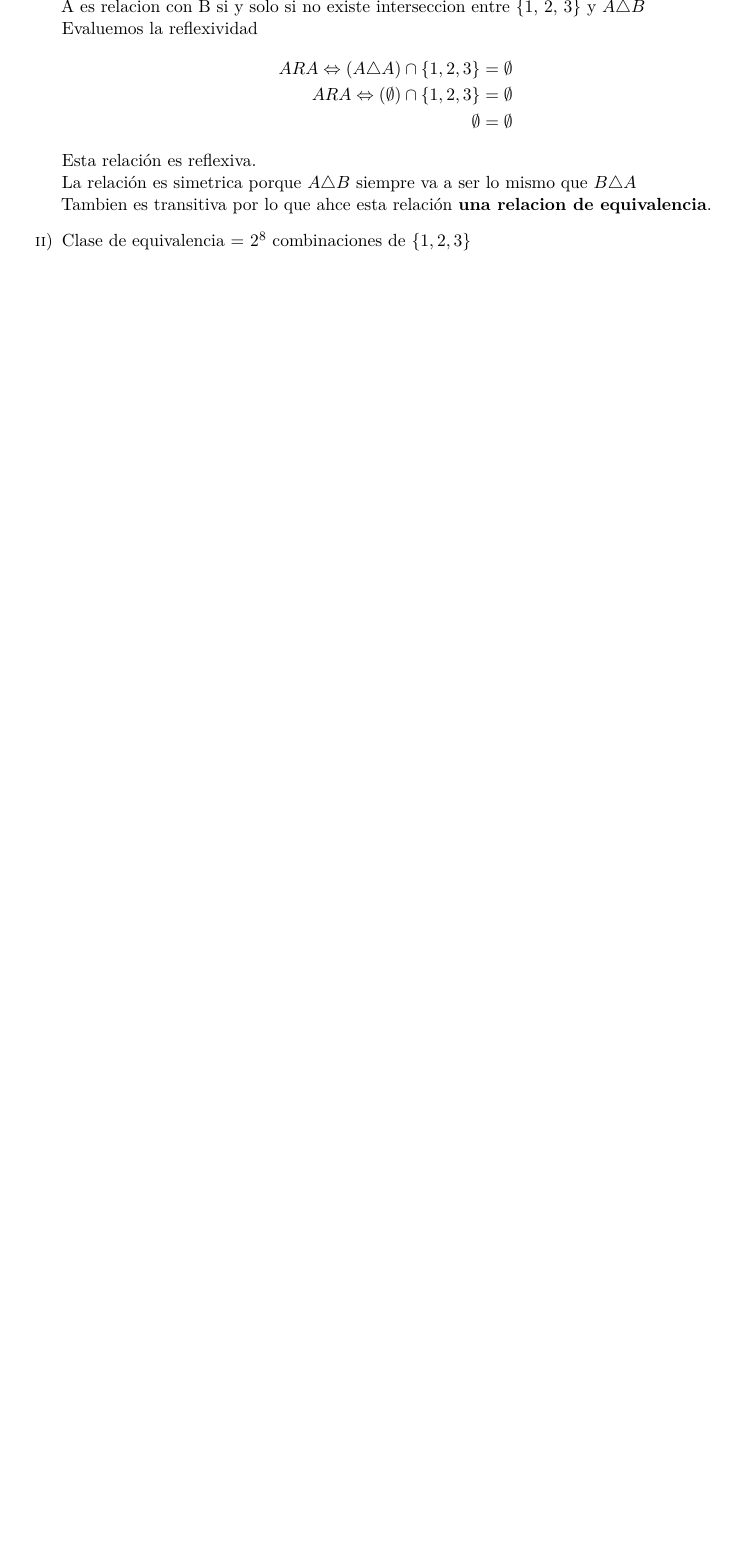
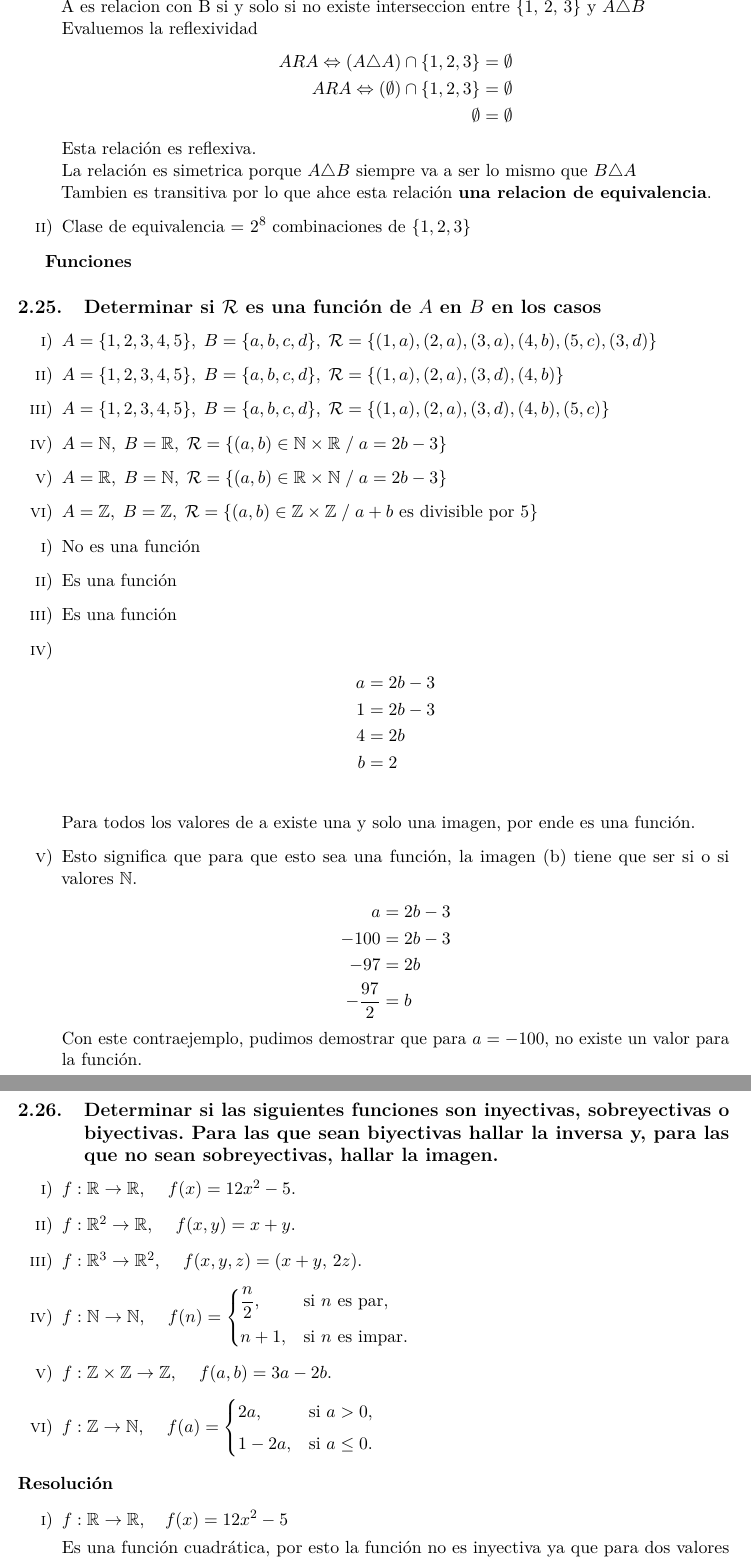
Before and after one commit to lolodurante/Algebra-I, a LaTeX document (guia-resuelta-1.tex): part of page 12 of 12 before the commit and two parts of pages 12 and 13 of 14 after it, the two joined at a grey line, cut so that both start at the same text, the shorter picture padded with empty space. Compiled offline with pdfLaTeX.

Commit message:
added some stuff

```diff
--- a/guia-resuelta-1.tex
+++ b/guia-resuelta-1.tex
@@ -672,3 +672,71 @@ A \,R\, B \;\Longleftrightarrow\; (A \triangle B)\cap \{1,2,3\}=\varnothing.
     \item Clase de equivalencia = $2^{8}$ combinaciones de $\{1,2,3\}$
 \end{enumerate}
 
+\textbf{Funciones}
+\subsection{Determinar si $\mathcal{R}$ es una función de $A$ en $B$ en los casos}
+
+\begin{enumerate}[label=\roman*)]
+    \item $A = \{1,2,3,4,5\}, \; B = \{a,b,c,d\}, \;
+    \mathcal{R} = \{(1,a),(2,a),(3,a),(4,b),(5,c),(3,d)\}$
+
+    \item $A = \{1,2,3,4,5\}, \; B = \{a,b,c,d\}, \;
+    \mathcal{R} = \{(1,a),(2,a),(3,d),(4,b)\}$
+
+    \item $A = \{1,2,3,4,5\}, \; B = \{a,b,c,d\}, \;
+    \mathcal{R} = \{(1,a),(2,a),(3,d),(4,b),(5,c)\}$
+
+    \item $A = \mathbb{N}, \; B = \mathbb{R}, \;
+    \mathcal{R} = \{(a,b) \in \mathbb{N} \times \mathbb{R} \; / \; a = 2b - 3\}$
+
+    \item $A = \mathbb{R}, \; B = \mathbb{N}, \;
+    \mathcal{R} = \{(a,b) \in \mathbb{R} \times \mathbb{N} \; / \; a = 2b - 3\}$
+
+    \item $A = \mathbb{Z}, \; B = \mathbb{Z}, \;
+    \mathcal{R} = \{(a,b) \in \mathbb{Z} \times \mathbb{Z} \; / \; a+b \text{ es divisible por } 5\}$
+\end{enumerate}
+
+\begin{enumerate}[label=\roman*)]
+    \item No es una función
+    \item Es una función
+    \item Es una función
+    \item \begin{align*}
+        a &= 2 b - 3 \\
+        1 &=2 b - 3 \\
+        4 &= 2b \\
+        b &= 2 \\
+    \end{align*}
+    Para todos los valores de a existe una y solo una imagen, por ende es una función.
+    \item Esto significa que para que esto sea una función, la imagen (b) tiene que ser si o si valores $\mathbb{N}$.
+    \begin{align*}
+        a &= 2b - 3 \\
+        - 100 &= 2b - 3 \\
+        - 97 &= 2b \\
+       - \frac{97}{2} &= b
+    \end{align*}
+    Con este contraejemplo, pudimos demostrar que para $a = - 100$, no existe un valor para la función.
+\end{enumerate}
+
+\subsection{Determinar si las siguientes funciones son inyectivas, sobreyectivas o biyectivas. Para las que sean biyectivas hallar la inversa y, para las que no sean sobreyectivas, hallar la imagen.}
+
+\begin{enumerate}[label=\roman*)]
+    \item $f:\mathbb{R}\to\mathbb{R}$, \quad $f(x)=12x^{2}-5$.
+    \item $f:\mathbb{R}^{2}\to\mathbb{R}$, \quad $f(x,y)=x+y$.
+    \item $f:\mathbb{R}^{3}\to\mathbb{R}^{2}$, \quad $f(x,y,z)=(x+y,\,2z)$.
+    \item $f:\mathbb{N}\to\mathbb{N}$, \quad
+    $f(n)=
+        \begin{cases}
+            \dfrac{n}{2}, & \text{si $n$ es par},\\[6pt]
+            n+1, & \text{si $n$ es impar}.
+        \end{cases}$
+    \item $f:\mathbb{Z}\times\mathbb{Z}\to\mathbb{Z}$, \quad $f(a,b)=3a-2b$.
+    \item $f:\mathbb{Z}\to\mathbb{N}$, \quad
+    $f(a)=
+        \begin{cases}
+            2a, & \text{si } a>0,\\[4pt]
+            1-2a, & \text{si } a\le 0.
+        \end{cases}$
+\end{enumerate}
+\textbf{Resolución}
+\begin{enumerate}[label=\roman*)]
+    \item $f: \mathbb{R} \rightarrow \mathbb{R}, \quad f(x) = 12x^{2} - 5$ \\[4pt]
+    Es una función cuadrática, por esto la función no es inyectiva ya que para dos valores distintos de $x$, se obtiene el mismo valor de $y$ (imagen).
@@ -675,2 +786,10 @@ A \,R\, B \;\Longleftrightarrow\; (A \triangle B)\cap \{1,2,3\}=\varnothing.
+\begin{enumerate}[label=\roman*)]
+    \item \begin{align*}
+        f(x) \circ f(g) &= 2(x + 3)^{2} \\
+        &\equiv 2 ((x + 3) (x + 3)) \\
+        &\equiv 2 (x^{2} + 3x + 3x + 9) \\
+        &\equiv 2x^{2} + 6x + 9
+    \end{align*}
+\end{enumerate}
 
 \end{document}
```
Also changed, not shown: guia-resuelta-1.pdf, guia-resuelta-1.tex (43 more changed lines).
